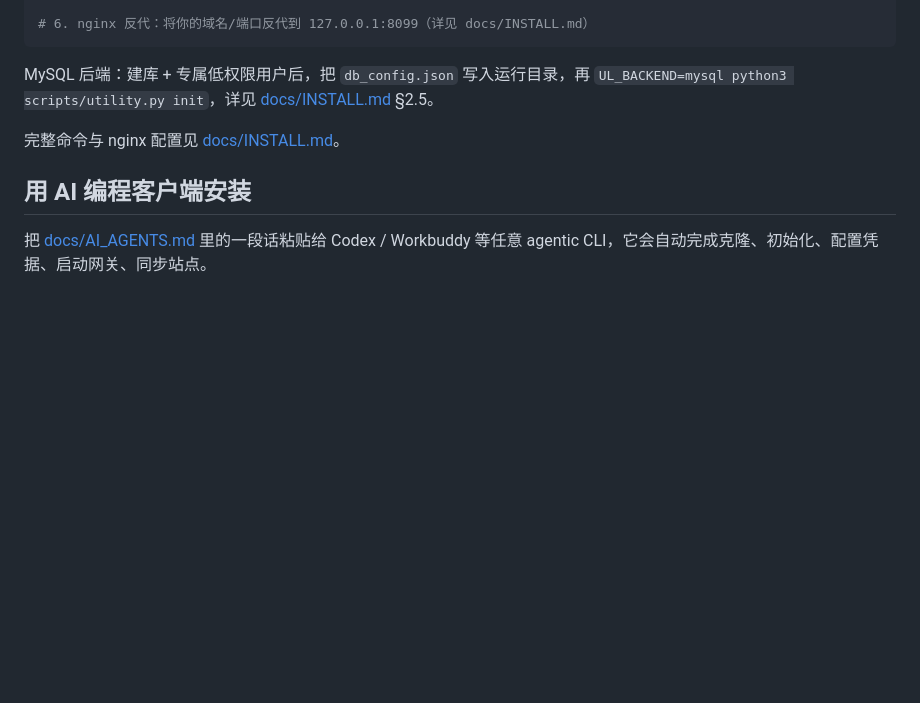
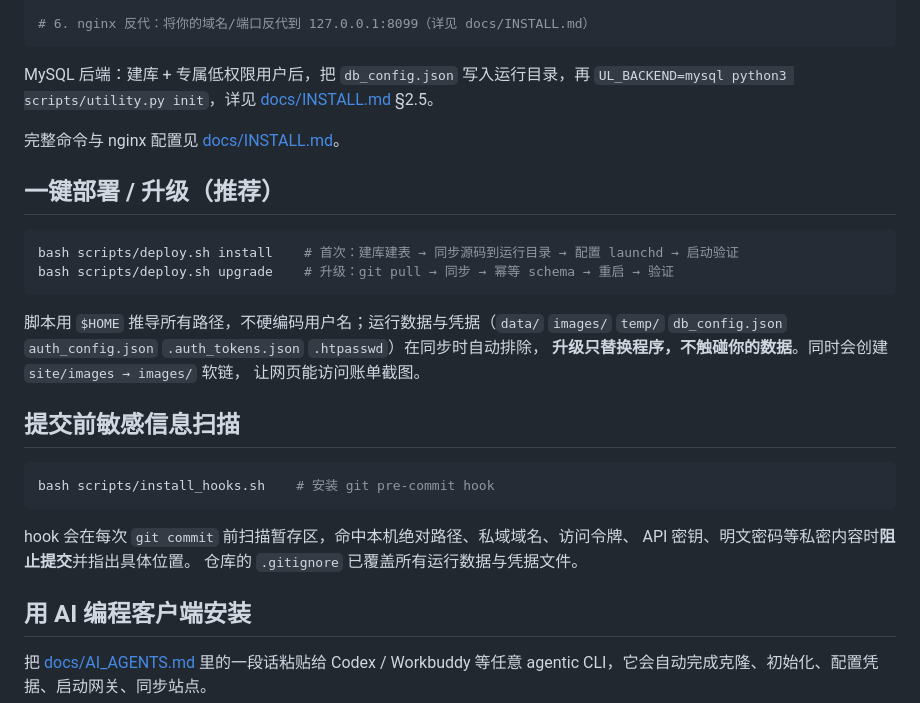
Before and after one commit to xmcioy/UtilityLog, a Markdown page: README.zh-CN.md, the part around the change. GitHub-like rendering; blank space fills up the shorter version.

````diff
--- a/README.zh-CN.md
+++ b/README.zh-CN.md
@@ -85,6 +85,28 @@ MySQL 后端：建库 + 专属低权限用户后，把 `db_config.json` 写入
 
 完整命令与 nginx 配置见 [docs/INSTALL.md](docs/INSTALL.md)。
 
+## 一键部署 / 升级（推荐）
+
+```bash
+bash scripts/deploy.sh install    # 首次：建库建表 → 同步源码到运行目录 → 配置 launchd → 启动验证
+bash scripts/deploy.sh upgrade    # 升级：git pull → 同步 → 幂等 schema → 重启 → 验证
+```
+
+脚本用 `$HOME` 推导所有路径，不硬编码用户名；运行数据与凭据（`data/` `images/` `temp/`
+`db_config.json` `auth_config.json` `.auth_tokens.json` `.htpasswd`）在同步时自动排除，
+**升级只替换程序，不触碰你的数据**。同时会创建 `site/images → images/` 软链，
+让网页能访问账单截图。
+
+## 提交前敏感信息扫描
+
+```bash
+bash scripts/install_hooks.sh    # 安装 git pre-commit hook
+```
+
+hook 会在每次 `git commit` 前扫描暂存区，命中本机绝对路径、私域域名、访问令牌、
+API 密钥、明文密码等私密内容时**阻止提交**并指出具体位置。
+仓库的 `.gitignore` 已覆盖所有运行数据与凭据文件。
+
 ## 用 AI 编程客户端安装
 
 把 [docs/AI_AGENTS.md](docs/AI_AGENTS.md) 里的一段话粘贴给 Codex / Workbuddy 等任意 agentic CLI，它会自动完成克隆、初始化、配置凭据、启动网关、同步站点。
````
Also changed, not shown: CHANGELOG.md (+25 -0 lines), README.md (+23 -0 lines).
